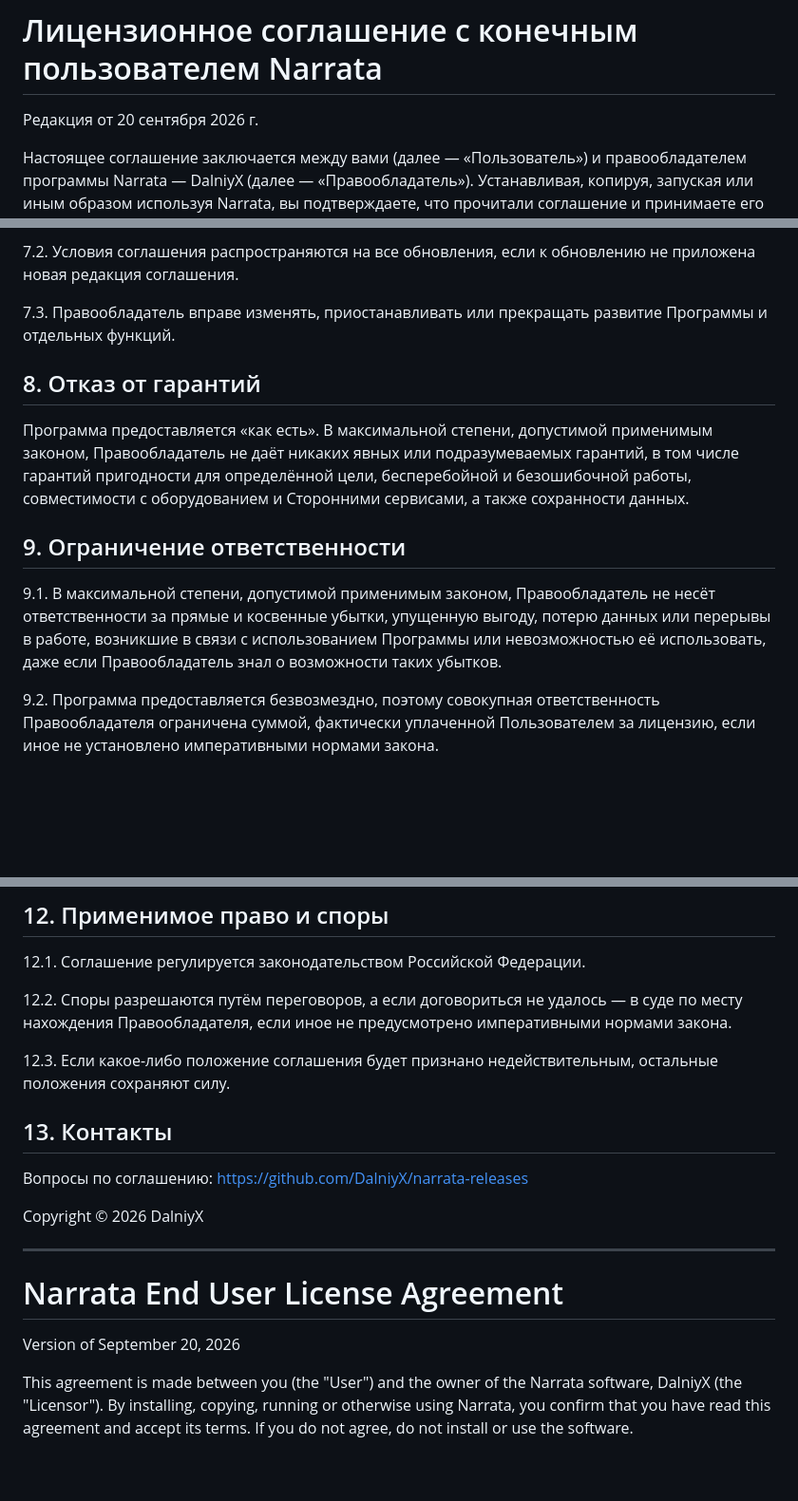
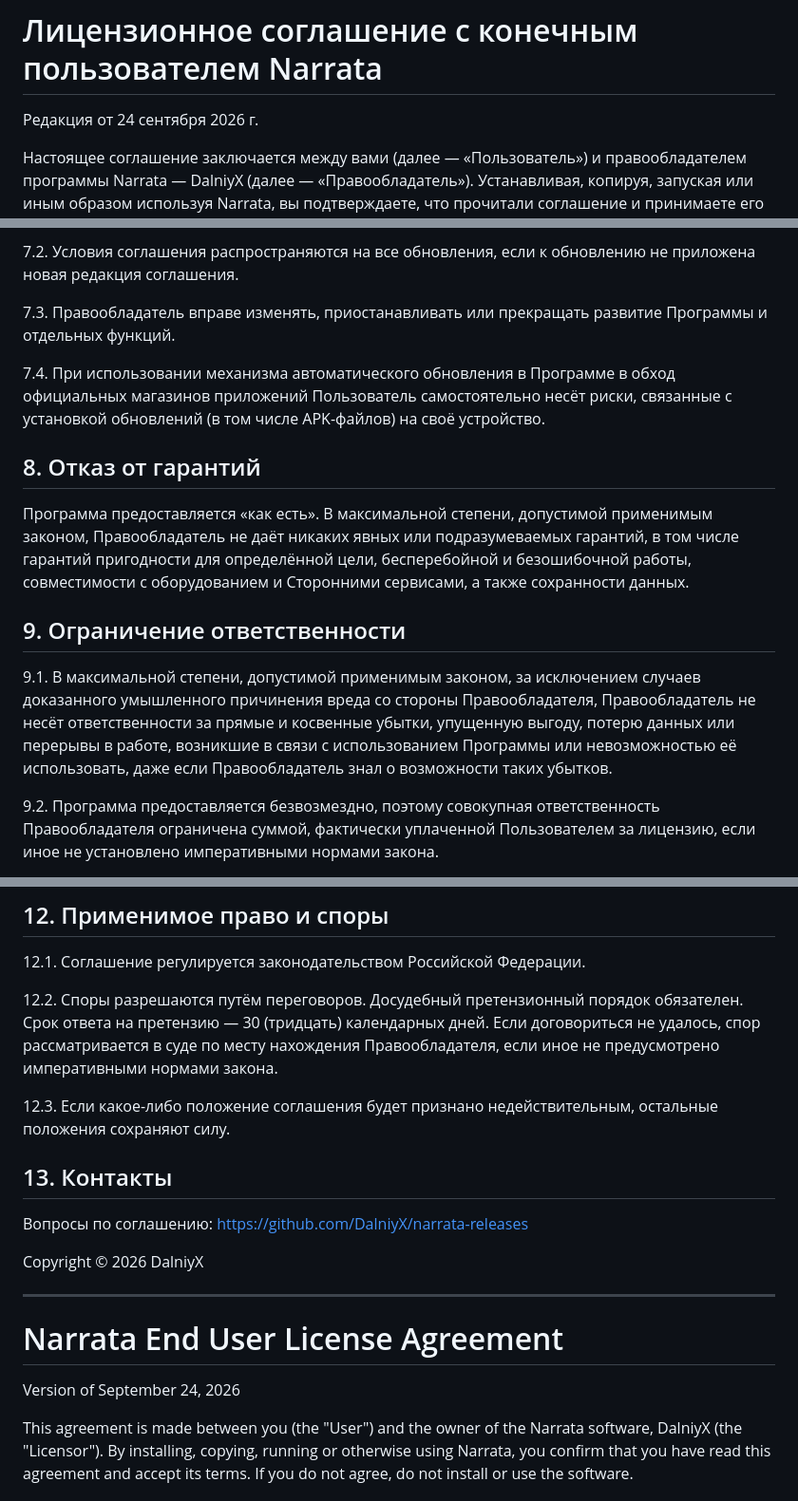
Before and after one commit to DalniyX/narrata-releases, a Markdown page: LICENSE.md, 3 parts joined by grey strips. Shown at 95% size. Rendered like a GitHub page; blank space fills up the shorter version.

Commit message:
LICENSE: лицензионное соглашение

```diff
--- a/LICENSE.md
+++ b/LICENSE.md
@@ -1,6 +1,6 @@
 # Лицензионное соглашение с конечным пользователем Narrata
 
-Редакция от 20 сентября 2026 г.
+Редакция от 24 сентября 2026 г.
 
 Настоящее соглашение заключается между вами (далее — «Пользователь») и правообладателем программы Narrata — DalniyX (далее — «Правообладатель»). Устанавливая, копируя, запуская или иным образом используя Narrata, вы подтверждаете, что прочитали соглашение и принимаете его условия. Если вы не согласны с условиями, не устанавливайте и не используйте программу.
 
@@ -65,13 +67,15 @@
 
 7.3. Правообладатель вправе изменять, приостанавливать или прекращать развитие Программы и отдельных функций.
 
+7.4. При использовании механизма автоматического обновления в Программе в обход официальных магазинов приложений Пользователь самостоятельно несёт риски, связанные с установкой обновлений (в том числе APK-файлов) на своё устройство.
+
 ## 8. Отказ от гарантий
 
 Программа предоставляется «как есть». В максимальной степени, допустимой применимым законом, Правообладатель не даёт никаких явных или подразумеваемых гарантий, в том числе гарантий пригодности для определённой цели, бесперебойной и безошибочной работы, совместимости с оборудованием и Сторонними сервисами, а также сохранности данных.
 
 ## 9. Ограничение ответственности
 
-9.1. В максимальной степени, допустимой применимым законом, Правообладатель не несёт ответственности за прямые и косвенные убытки, упущенную выгоду, потерю данных или перерывы в работе, возникшие в связи с использованием Программы или невозможностью её использовать, даже если Правообладатель знал о возможности таких убытков.
+9.1. В максимальной степени, допустимой применимым законом, за исключением случаев доказанного умышленного причинения вреда со стороны Правообладателя, Правообладатель не несёт ответственности за прямые и косвенные убытки, упущенную выгоду, потерю данных или перерывы в работе, возникшие в связи с использованием Программы или невозможностью её использовать, даже если Правообладатель знал о возможности таких убытков.
 
 9.2. Программа предоставляется безвозмездно, поэтому совокупная ответственность Правообладателя ограничена суммой, фактически уплаченной Пользователем за лицензию, если иное не установлено императивными нормами закона.
 
@@ -95,7 +99,7 @@
 
 12.1. Соглашение регулируется законодательством Российской Федерации.
 
-12.2. Споры разрешаются путём переговоров, а если договориться не удалось — в суде по месту нахождения Правообладателя, если иное не предусмотрено императивными нормами закона.
+12.2. Споры разрешаются путём переговоров. Досудебный претензионный порядок обязателен. Срок ответа на претензию — 30 (тридцать) календарных дней. Если договориться не удалось, спор рассматривается в суде по месту нахождения Правообладателя, если иное не предусмотрено императивными нормами закона.
 
 12.3. Если какое-либо положение соглашения будет признано недействительным, остальные положения сохраняют силу.
 
@@ -109,7 +113,7 @@ Copyright © 2026 DalniyX
 
 # Narrata End User License Agreement
 
-Version of September 20, 2026
+Version of September 24, 2026
 
 This agreement is made between you (the "User") and the owner of the Narrata software, DalniyX (the "Licensor"). By installing, copying, running or otherwise using Narrata, you confirm that you have read this agreement and accept its terms. If you do not agree, do not install or use the software.
 
```
Also changed, not shown: other parts of LICENSE.md (+10 -4 lines).
